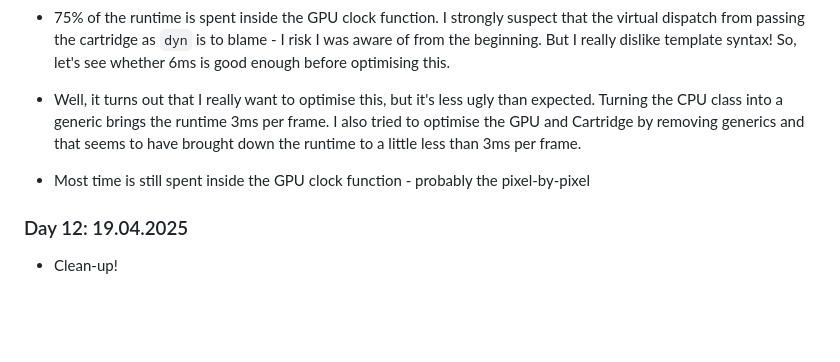
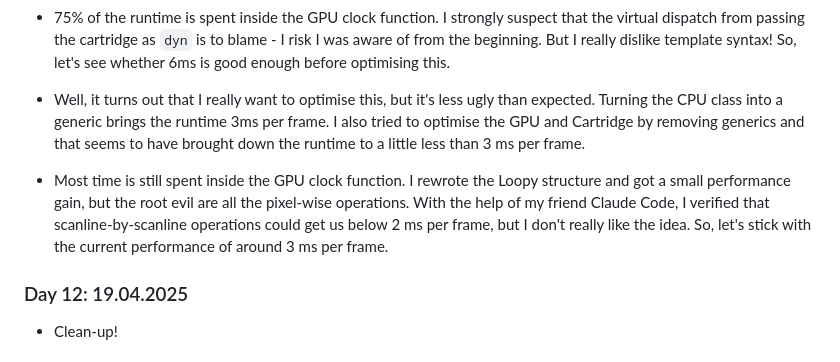
Before and after one commit to KunkelAlexander/rustiNESs, a Markdown page: docs/pkg/README.md, the part around the change. Drawn GitHub-style; blank space fills up the shorter version.

```diff
--- a/docs/pkg/README.md
+++ b/docs/pkg/README.md
@@ -81,9 +81,9 @@ This project was written by hand as a learning exercise. I mainly used LLMs for
 ![](figures/33.png)
 
 - 75% of the runtime is spent inside the GPU clock function. I strongly suspect that the virtual dispatch from passing the cartridge as `dyn` is to blame - I risk I was aware of from the beginning. But I really dislike template syntax! So, let's see whether 6ms is good enough before optimising this.
-- Well, it turns out that I really want to optimise this, but it's less ugly than expected. Turning the CPU class into a generic brings the runtime 3ms per frame. I also tried to optimise the GPU and Cartridge by removing generics and that seems to have brought down the runtime to a little less than 3ms per frame.
+- Well, it turns out that I really want to optimise this, but it's less ugly than expected. Turning the CPU class into a generic brings the runtime 3ms per frame. I also tried to optimise the GPU and Cartridge by removing generics and that seems to have brought down the runtime to a little less than 3 ms per frame.
 
-- Most time is still spent inside the GPU clock function - probably the pixel-by-pixel
+- Most time is still spent inside the GPU clock function. I rewrote the Loopy structure and got a small performance gain, but the root evil are all the pixel-wise operations. With the help of my friend Claude Code, I verified that scanline-by-scanline operations could get us below 2 ms per frame, but I don't really like the idea. So, let's stick with the current performance of around 3 ms per frame.
 
 ### Day 12: 19.04.2025
 - Clean-up!
```
Also changed, not shown: README.md (+28 -5 lines), figures/34.png (added), 1 other file.
